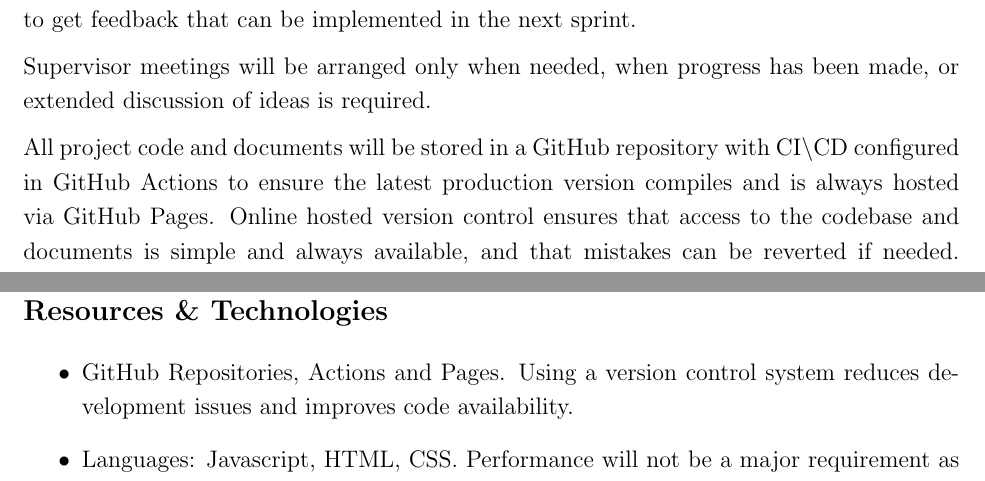
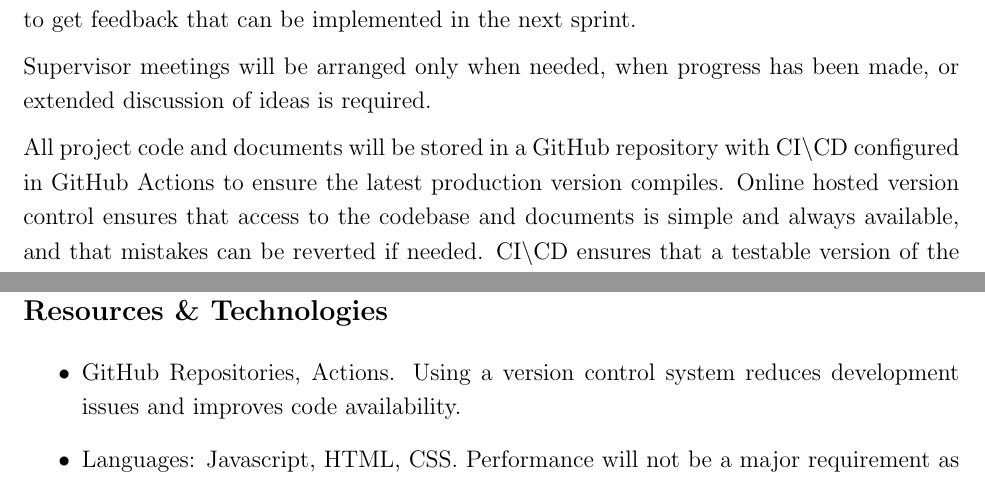
Before and after one commit to Zac-Benattar/rt-trainer, a LaTeX document (specification/specification.tex, which reads specification/project-management.tex): two parts of pages 4 and 6 of 6, joined at a grey line, cut so that both start at the same text. Compiled offline with pdfLaTeX.

Commit message:
Removed references to GitHub pages

```diff
--- a/specification/project-management.tex
+++ b/specification/project-management.tex
@@ -5,7 +5,7 @@ To ensure that the software meets the requirements set out by the customer, the
 
 Supervisor meetings will be arranged only when needed, when progress has been made, or extended discussion of ideas is required.
 
-All project code and documents will be stored in a GitHub repository with CI\textbackslash CD configured in GitHub Actions to ensure the latest production version compiles and is always hosted via GitHub Pages. Online hosted version control ensures that access to the codebase and documents is simple and always available, and that mistakes can be reverted if needed. CI\textbackslash CD ensures that a testable version of the project is available at all times so feedback can be gained more often and on a recent version and no extra effort will be required to create a functioning prototype for the presentation.
+All project code and documents will be stored in a GitHub repository with CI\textbackslash CD configured in GitHub Actions to ensure the latest production version compiles. Online hosted version control ensures that access to the codebase and documents is simple and always available, and that mistakes can be reverted if needed. CI\textbackslash CD ensures that a testable version of the project is available at all times so feedback can be gained more often and on a recent version and no extra effort will be required to create a functioning prototype for the presentation.
 
 \subsection{Timetable}
 Taking into account deadlines for both this project and for the coursework of other modules, an initial timetable includes all essential parts of the system in term 1, with the most important features implemented by the due date of the progress report. Additional features will follow during the winter holidays and term 2. Task dependencies are mostly linear with each task requiring the previous one to be completed, or only makes sense to be completed after the previous one because the tasks are planned to be undertaken in order of importance. Each task will include a substantial amount of time spent researching how to perform it, such as identifying suitable technologies, APIs, or data required to implement a feature. It is expected that this timetable will be accurate only in the short term, given that projects of this scale are very likely to encounter delays caused by unforeseen issues, hence an up to date version of the timetable will be maintained. Some possible delay causing events are clashes with the completing of coursework from other modules, so a longer period of time has been allocated to tasks which should be performed during these periods, which also gives time for breaks from the project.
@@ -28,7 +28,7 @@ Given that implementing even pre-trained machine learning models can be difficul
 
 \subsection{Resources \& Technologies}
 \begin{itemize}
-    \item GitHub Repositories, Actions and Pages. Using a version control system reduces development issues and improves code availability.
+    \item GitHub Repositories, Actions. Using a version control system reduces development issues and improves code availability.
     \item Languages: Javascript, HTML, CSS. Performance will not be a major requirement as the expected user count is low for the system, hence Javascript is suitable as it fields countless libraries and provides a good developer experience.
     \item Libraries: Whisper for Speech to Text conversion, SvelteKit for simplifying web app development.
     \item APIs: Google Maps API for aerial map data, Google Speech API (if own implementation proves infeasible).
```
